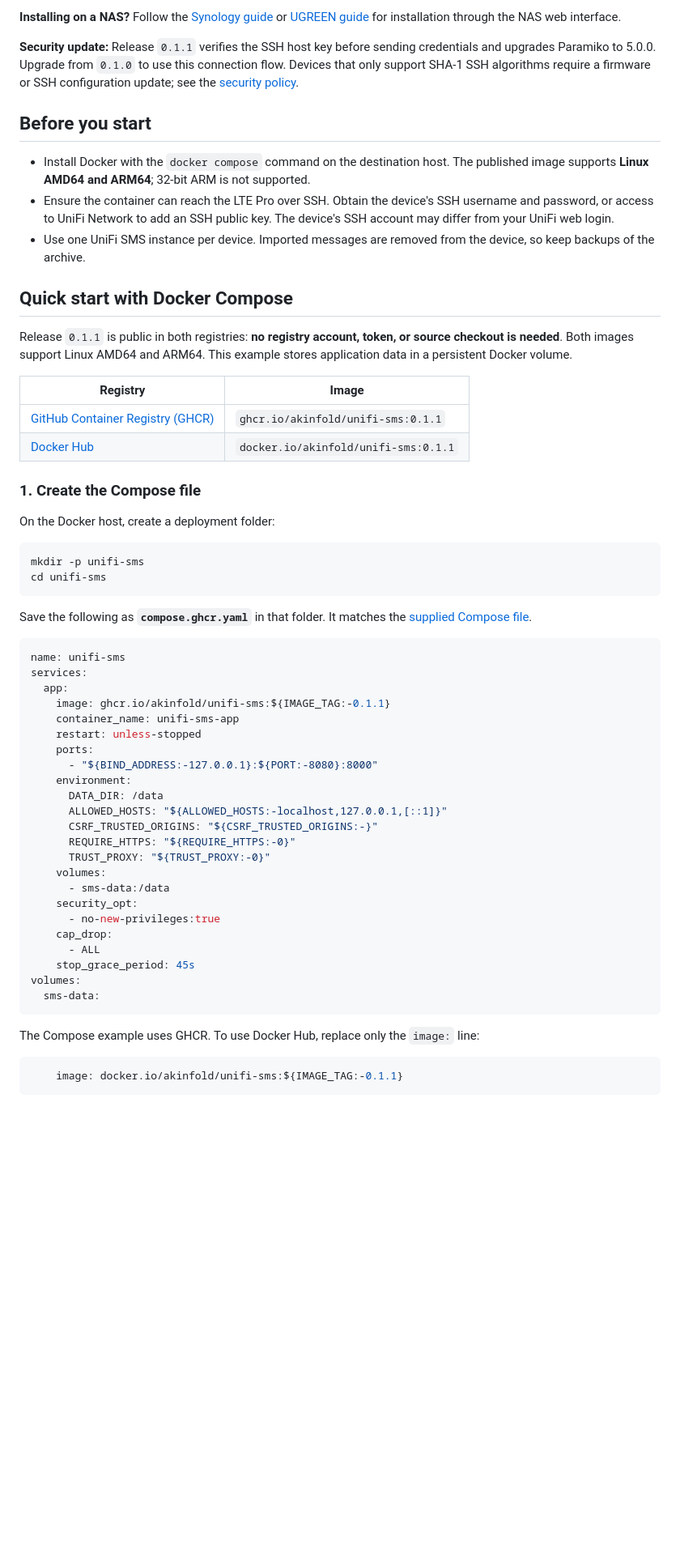
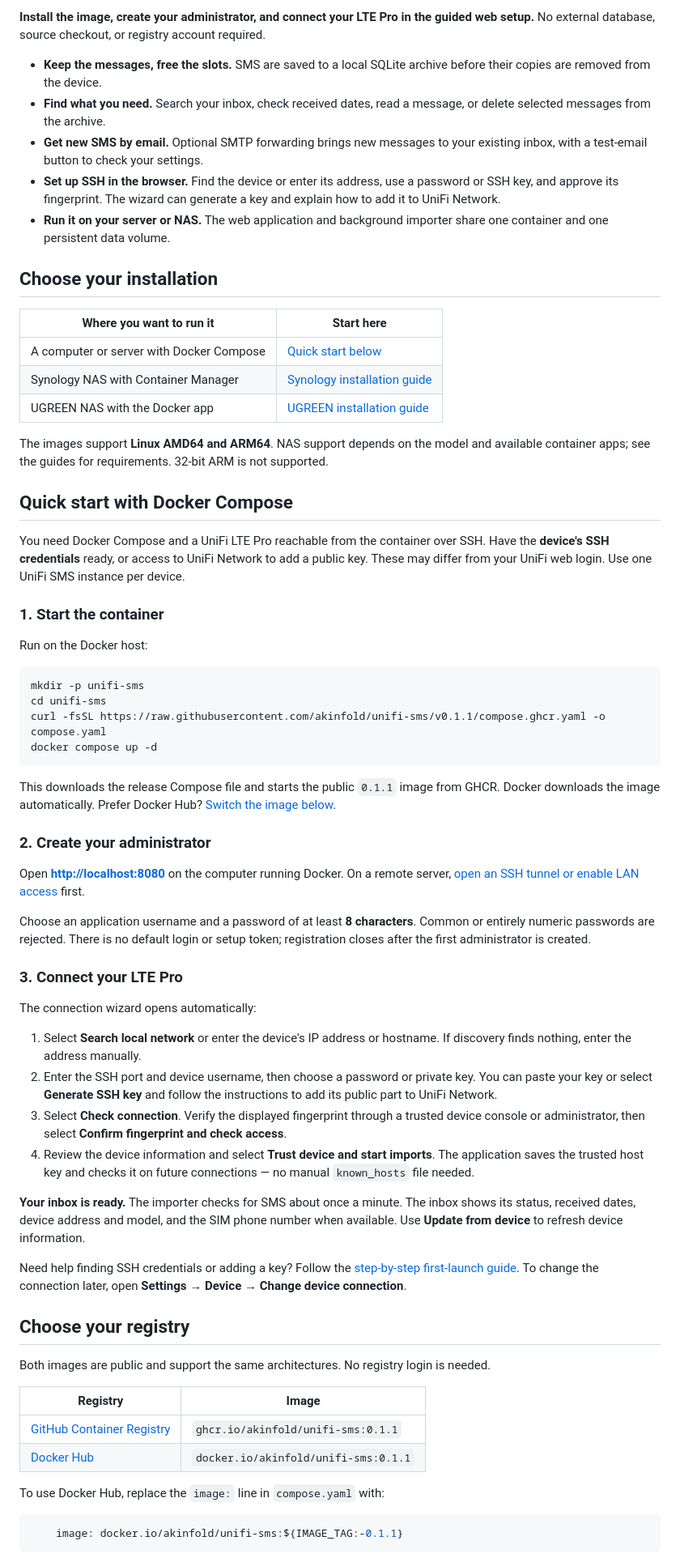
Before and after one commit to akinfold/unifi-sms, a Markdown page: README.md, the part around one of its changes. Shown at 81% size. Drawn GitHub-style; blank space fills up the shorter version.

Commit message:
Rewrite README around benefits and quick setup

````diff
--- a/README.md
+++ b/README.md
@@ -6,61 +10,68 @@ The Docker image includes the web application and background importer. No extern
 
-**Installing on a NAS?** Follow the [Synology guide](docs/install-synology.md) or [UGREEN guide](docs/install-ugreen.md) for installation through the NAS web interface.
+**Install the image, create your administrator, and connect your LTE Pro in the guided web setup.** No external database, source checkout, or registry account required.
 
-**Security update:** Release `0.1.1` verifies the SSH host key before sending credentials and upgrades Paramiko to 5.0.0. Upgrade from `0.1.0` to use this connection flow. Devices that only support SHA-1 SSH algorithms require a firmware or SSH configuration update; see the [security policy](SECURITY.md#supported-versions).
+- **Keep the messages, free the slots.** SMS are saved to a local SQLite archive before their copies are removed from the device.
+- **Find what you need.** Search your inbox, check received dates, read a message, or delete selected messages from the archive.
+- **Get new SMS by email.** Optional SMTP forwarding brings new messages to your existing inbox, with a test-email button to check your settings.
+- **Set up SSH in the browser.** Find the device or enter its address, use a password or SSH key, and approve its fingerprint. The wizard can generate a key and explain how to add it to UniFi Network.
+- **Run it on your server or NAS.** The web application and background importer share one container and one persistent data volume.
 
-## Before you start
+## Choose your installation
 
-- Install Docker with the `docker compose` command on the destination host. The published image supports **Linux AMD64 and ARM64**; 32-bit ARM is not supported.
-- Ensure the container can reach the LTE Pro over SSH. Obtain the device's SSH username and password, or access to UniFi Network to add an SSH public key. The device's SSH account may differ from your UniFi web login.
-- Use one UniFi SMS instance per device. Imported messages are removed from the device, so keep backups of the archive.
+| Where you want to run it | Start here |
+| --- | --- |
+| A computer or server with Docker Compose | [Quick start below](#quick-start-with-docker-compose) |
+| Synology NAS with Container Manager | [Synology installation guide](docs/install-synology.md) |
+| UGREEN NAS with the Docker app | [UGREEN installation guide](docs/install-ugreen.md) |
+
+The images support **Linux AMD64 and ARM64**. NAS support depends on the model and available container apps; see the guides for requirements. 32-bit ARM is not supported.
 
 ## Quick start with Docker Compose
 
-Release `0.1.1` is public in both registries: **no registry account, token, or source checkout is needed**. Both images support Linux AMD64 and ARM64. This example stores application data in a persistent Docker volume.
+You need Docker Compose and a UniFi LTE Pro reachable from the container over SSH. Have the **device's SSH credentials** ready, or access to UniFi Network to add a public key. These may differ from your UniFi web login. Use one UniFi SMS instance per device.
 
-| Registry | Image |
-| --- | --- |
-| [GitHub Container Registry (GHCR)](https://github.com/users/akinfold/packages/container/package/unifi-sms) | `ghcr.io/akinfold/unifi-sms:0.1.1` |
-| [Docker Hub](https://hub.docker.com/r/akinfold/unifi-sms/tags) | `docker.io/akinfold/unifi-sms:0.1.1` |
+### 1. Start the container
 
-### 1. Create the Compose file
-
-On the Docker host, create a deployment folder:
+Run on the Docker host:
 
 ```sh
 mkdir -p unifi-sms
 cd unifi-sms
+curl -fsSL https://raw.githubusercontent.com/akinfold/unifi-sms/v0.1.1/compose.ghcr.yaml -o compose.yaml
+docker compose up -d
 ```
 
-Save the following as **`compose.ghcr.yaml`** in that folder. It matches the [supplied Compose file](compose.ghcr.yaml).
+This downloads the release Compose file and starts the public `0.1.1` image from GHCR. Docker downloads the image automatically. Prefer Docker Hub? [Switch the image below](#choose-your-registry).
 
-```yaml
-name: unifi-sms
-services:
-  app:
-    image: ghcr.io/akinfold/unifi-sms:${IMAGE_TAG:-0.1.1}
-    container_name: unifi-sms-app
-    restart: unless-stopped
-    ports:
-      - "${BIND_ADDRESS:-127.0.0.1}:${PORT:-8080}:8000"
-    environment:
-      DATA_DIR: /data
-      ALLOWED_HOSTS: "${ALLOWED_HOSTS:-localhost,127.0.0.1,[::1]}"
-      CSRF_TRUSTED_ORIGINS: "${CSRF_TRUSTED_ORIGINS:-}"
-      REQUIRE_HTTPS: "${REQUIRE_HTTPS:-0}"
-      TRUST_PROXY: "${TRUST_PROXY:-0}"
-    volumes:
-      - sms-data:/data
-    security_opt:
-      - no-new-privileges:true
-    cap_drop:
-      - ALL
-    stop_grace_period: 45s
-volumes:
-  sms-data:
-```
+### 2. Create your administrator
 
-The Compose example uses GHCR. To use Docker Hub, replace only the `image:` line:
+Open **[http://localhost:8080](http://localhost:8080)** on the computer running Docker. On a remote server, [open an SSH tunnel or enable LAN access](#access-from-another-computer) first.
+
+Choose an application username and a password of at least **8 characters**. Common or entirely numeric passwords are rejected. There is no default login or setup token; registration closes after the first administrator is created.
+
+### 3. Connect your LTE Pro
+
+The connection wizard opens automatically:
+
+1. Select **Search local network** or enter the device's IP address or hostname. If discovery finds nothing, enter the address manually.
+2. Enter the SSH port and device username, then choose a password or private key. You can paste your key or select **Generate SSH key** and follow the instructions to add its public part to UniFi Network.
+3. Select **Check connection**. Verify the displayed fingerprint through a trusted device console or administrator, then select **Confirm fingerprint and check access**.
+4. Review the device information and select **Trust device and start imports**. The application saves the trusted host key and checks it on future connections — no manual `known_hosts` file needed.
+
+**Your inbox is ready.** The importer checks for SMS about once a minute. The inbox shows its status, received dates, device address and model, and the SIM phone number when available. Use **Update from device** to refresh device information.
+
+Need help finding SSH credentials or adding a key? Follow the [step-by-step first-launch guide](docs/nas-first-run.md). To change the connection later, open **Settings → Device → Change device connection**.
+
+## Choose your registry
+
+Both images are public and support the same architectures. No registry login is needed.
+
+| Registry | Image |
+| --- | --- |
+| [GitHub Container Registry](https://github.com/users/akinfold/packages/container/package/unifi-sms) | `ghcr.io/akinfold/unifi-sms:0.1.1` |
+| [Docker Hub](https://hub.docker.com/r/akinfold/unifi-sms) | `docker.io/akinfold/unifi-sms:0.1.1` |
+
+To use Docker Hub, replace the `image:` line in `compose.yaml` with:
 
 ```yaml
     image: docker.io/akinfold/unifi-sms:${IMAGE_TAG:-0.1.1}
````
Also changed, not shown: other parts of README.md (+53 -93 lines).
